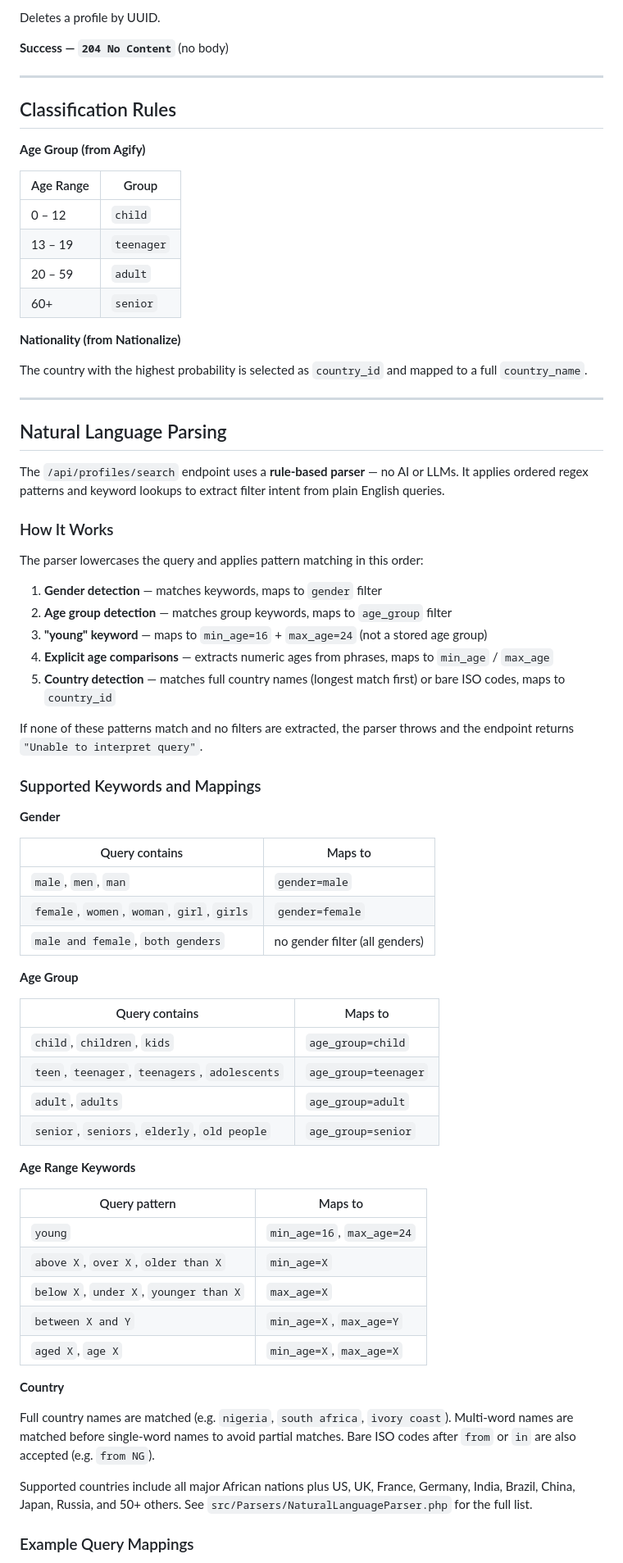
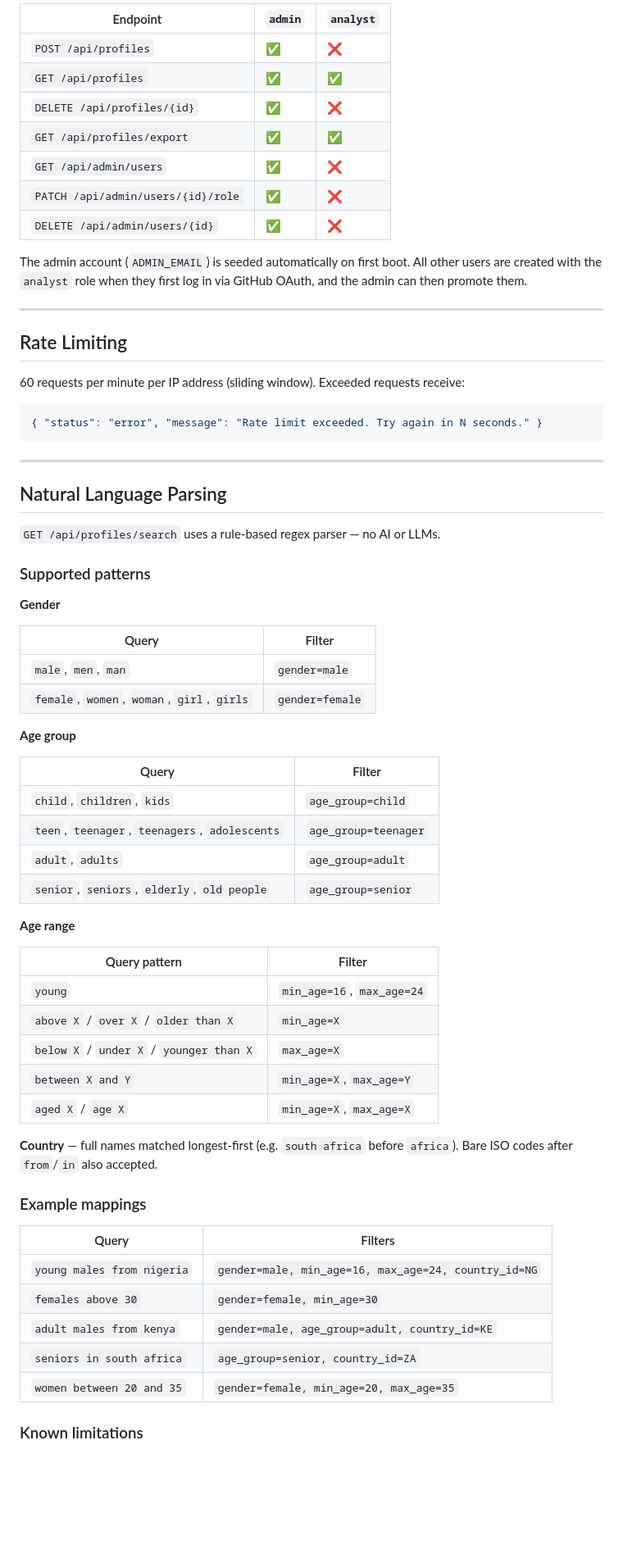
Before and after one commit to akoshodi/profile-api, a Markdown page: README.md, the part around one of its changes. Shown at 82% size. Drawn GitHub-style; blank space fills up the shorter version.

````diff
--- a/README.md
+++ b/README.md
@@ -199,77 +356,71 @@ Returns a single profile by UUID.
 
-Deletes a profile by UUID.
+| Endpoint | `admin` | `analyst` |
+|---|---|---|
+| `POST /api/profiles` | ✅ | ❌ |
+| `GET /api/profiles` | ✅ | ✅ |
+| `DELETE /api/profiles/{id}` | ✅ | ❌ |
+| `GET /api/profiles/export` | ✅ | ✅ |
+| `GET /api/admin/users` | ✅ | ❌ |
+| `PATCH /api/admin/users/{id}/role` | ✅ | ❌ |
+| `DELETE /api/admin/users/{id}` | ✅ | ❌ |
 
-**Success — `204 No Content`** (no body)
+The admin account (`ADMIN_EMAIL`) is seeded automatically on first boot. All other users are created with the `analyst` role when they first log in via GitHub OAuth, and the admin can then promote them.
 
 ---
 
-## Classification Rules
+## Rate Limiting
 
-**Age Group (from Agify)**
+60 requests per minute per IP address (sliding window). Exceeded requests receive:
 
-| Age Range | Group |
-|---|---|
-| 0 – 12 | `child` |
-| 13 – 19 | `teenager` |
-| 20 – 59 | `adult` |
-| 60+ | `senior` |
-
-**Nationality (from Nationalize)**
-
-The country with the highest probability is selected as `country_id` and mapped to a full `country_name`.
+```json
+{ "status": "error", "message": "Rate limit exceeded. Try again in N seconds." }
+```
 
 ---
 
 ## Natural Language Parsing
 
-The `/api/profiles/search` endpoint uses a **rule-based parser** — no AI or LLMs. It applies ordered regex patterns and keyword lookups to extract filter intent from plain English queries.
+`GET /api/profiles/search` uses a rule-based regex parser — no AI or LLMs.
 
-### How It Works
-
-The parser lowercases the query and applies pattern matching in this order:
-
-1. **Gender detection** — matches keywords, maps to `gender` filter
-2. **Age group detection** — matches group keywords, maps to `age_group` filter
-3. **"young" keyword** — maps to `min_age=16` + `max_age=24` (not a stored age group)
-4. **Explicit age comparisons** — extracts numeric ages from phrases, maps to `min_age` / `max_age`
-5. **Country detection** — matches full country names (longest match first) or bare ISO codes, maps to `country_id`
-
-If none of these patterns match and no filters are extracted, the parser throws and the endpoint returns `"Unable to interpret query"`.
-
-### Supported Keywords and Mappings
+### Supported patterns
 
 **Gender**
 
-| Query contains | Maps to |
+| Query | Filter |
 |---|---|
 | `male`, `men`, `man` | `gender=male` |
 | `female`, `women`, `woman`, `girl`, `girls` | `gender=female` |
-| `male and female`, `both genders` | no gender filter (all genders) |
 
-**Age Group**
+**Age group**
 
-| Query contains | Maps to |
+| Query | Filter |
 |---|---|
 | `child`, `children`, `kids` | `age_group=child` |
 | `teen`, `teenager`, `teenagers`, `adolescents` | `age_group=teenager` |
 | `adult`, `adults` | `age_group=adult` |
 | `senior`, `seniors`, `elderly`, `old people` | `age_group=senior` |
 
-**Age Range Keywords**
+**Age range**
 
-| Query pattern | Maps to |
+| Query pattern | Filter |
 |---|---|
 | `young` | `min_age=16`, `max_age=24` |
-| `above X`, `over X`, `older than X` | `min_age=X` |
-| `below X`, `under X`, `younger than X` | `max_age=X` |
+| `above X` / `over X` / `older than X` | `min_age=X` |
+| `below X` / `under X` / `younger than X` | `max_age=X` |
 | `between X and Y` | `min_age=X`, `max_age=Y` |
-| `aged X`, `age X` | `min_age=X`, `max_age=X` |
+| `aged X` / `age X` | `min_age=X`, `max_age=X` |
 
-**Country**
+**Country** — full names matched longest-first (e.g. `south africa` before `africa`). Bare ISO codes after `from`/`in` also accepted.
 
-Full country names are matched (e.g. `nigeria`, `south africa`, `ivory coast`). Multi-word names are matched before single-word names to avoid partial matches. Bare ISO codes after `from` or `in` are also accepted (e.g. `from NG`).
+### Example mappings
 
-Supported countries include all major African nations plus US, UK, France, Germany, India, Brazil, China, Japan, Russia, and 50+ others. See `src/Parsers/NaturalLanguageParser.php` for the full list.
+| Query | Filters |
+|---|---|
+| `young males from nigeria` | `gender=male, min_age=16, max_age=24, country_id=NG` |
+| `females above 30` | `gender=female, min_age=30` |
+| `adult males from kenya` | `gender=male, age_group=adult, country_id=KE` |
+| `seniors in south africa` | `age_group=senior, country_id=ZA` |
+| `women between 20 and 35` | `gender=female, min_age=20, max_age=35` |
 
-### Example Query Mappings
+### Known limitations
 
````
Also changed, not shown: other parts of README.md (+300 -267 lines).
